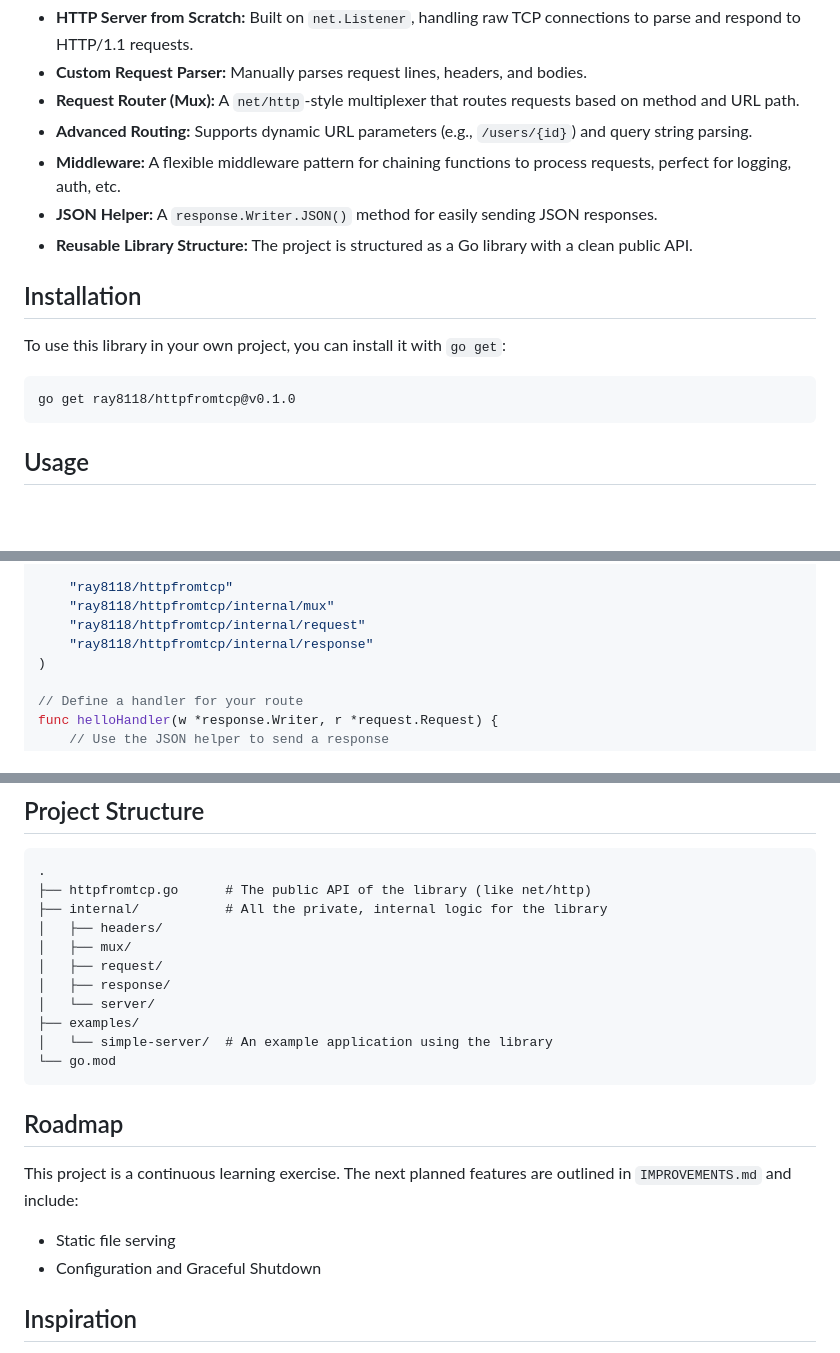
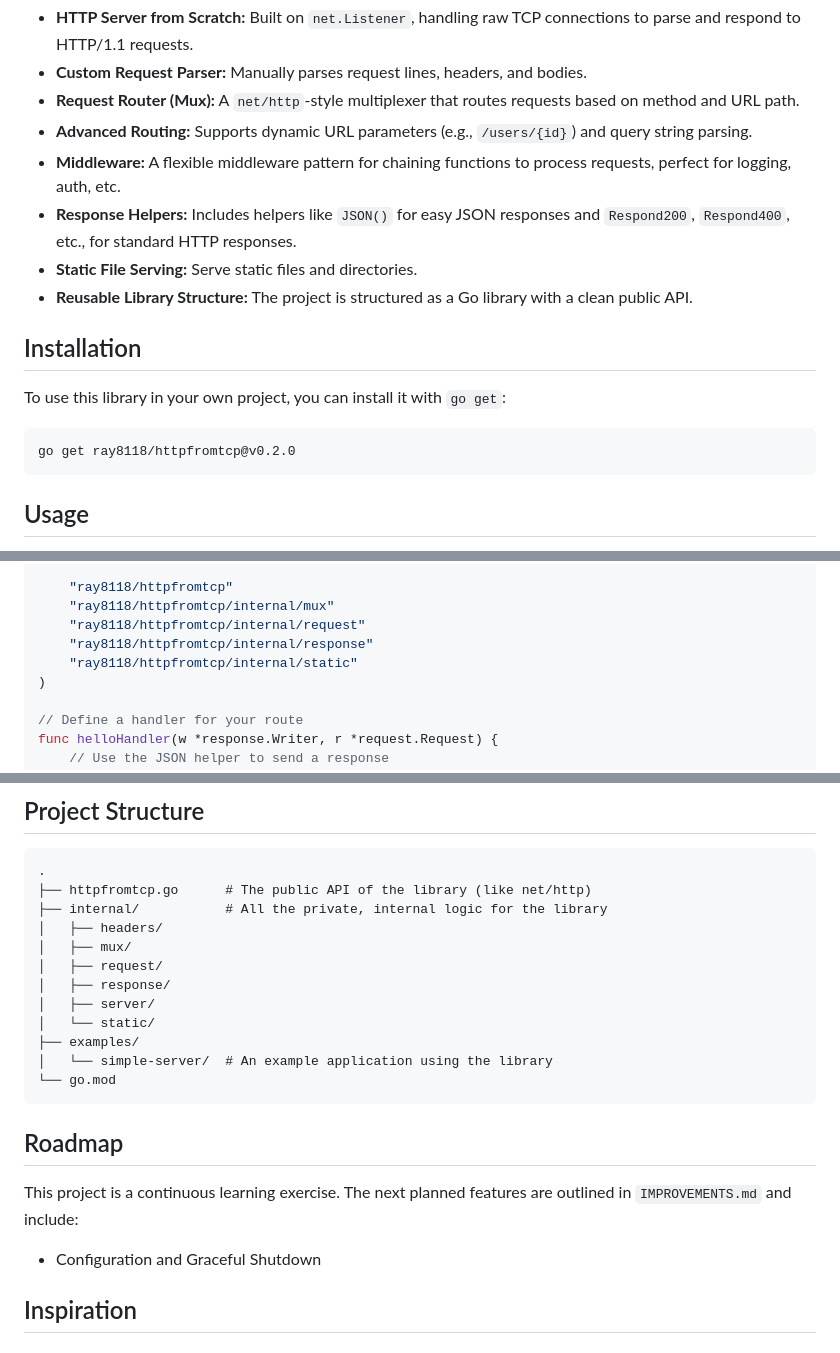
Before and after one commit to RaY8118/httpfromtcp, a Markdown page: README.md, 3 parts joined by grey strips. GitHub-like rendering; blank space fills up the shorter version.

Commit message:
docs: Update README with new features and roadmap

````diff
--- a/README.md
+++ b/README.md
@@ -13,14 +13,15 @@ The primary goal of this project was not to replace Go's excellent standard libr
 *   **Request Router (Mux):** A `net/http`-style multiplexer that routes requests based on method and URL path.
 *   **Advanced Routing:** Supports dynamic URL parameters (e.g., `/users/{id}`) and query string parsing.
 *   **Middleware:** A flexible middleware pattern for chaining functions to process requests, perfect for logging, auth, etc.
-*   **JSON Helper:** A `response.Writer.JSON()` method for easily sending JSON responses.
+*   **Response Helpers:** Includes helpers like `JSON()` for easy JSON responses and `Respond200`, `Respond400`, etc., for standard HTTP responses.
+*   **Static File Serving:** Serve static files and directories.
 *   **Reusable Library Structure:** The project is structured as a Go library with a clean public API.
 
 ## Installation
 
 To use this library in your own project, you can install it with `go get`:
 ```bash
-go get ray8118/httpfromtcp@v0.1.0
+go get ray8118/httpfromtcp@v0.2.0
 ```
 
 ## Usage
@@ -38,6 +39,7 @@ import (
 	"ray8118/httpfromtcp/internal/mux"
 	"ray8118/httpfromtcp/internal/request"
 	"ray8118/httpfromtcp/internal/response"
+	"ray8118/httpfromtcp/internal/static"
 )
 
 // Define a handler for your route
@@ -85,7 +89,8 @@ func main() {
 │   ├── mux/
 │   ├── request/
 │   ├── response/
-│   └── server/
+│   ├── server/
+│   └── static/
 ├── examples/
 │   └── simple-server/  # An example application using the library
 └── go.mod
@@ -95,7 +100,6 @@ func main() {
 
 This project is a continuous learning exercise. The next planned features are outlined in `IMPROVEMENTS.md` and include:
 
-*   Static file serving
 *   Configuration and Graceful Shutdown
 
 ## Inspiration
````
Also changed, not shown: other parts of README.md (+2 -0 lines).
